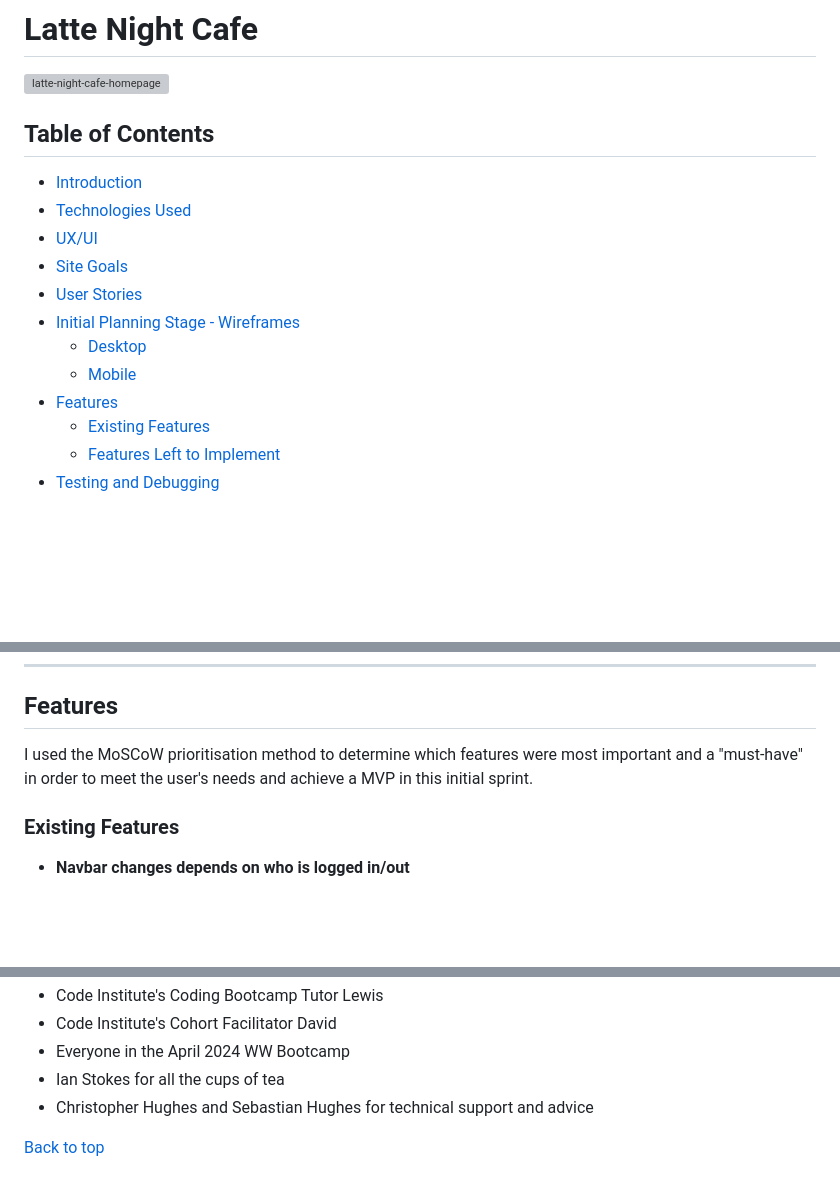
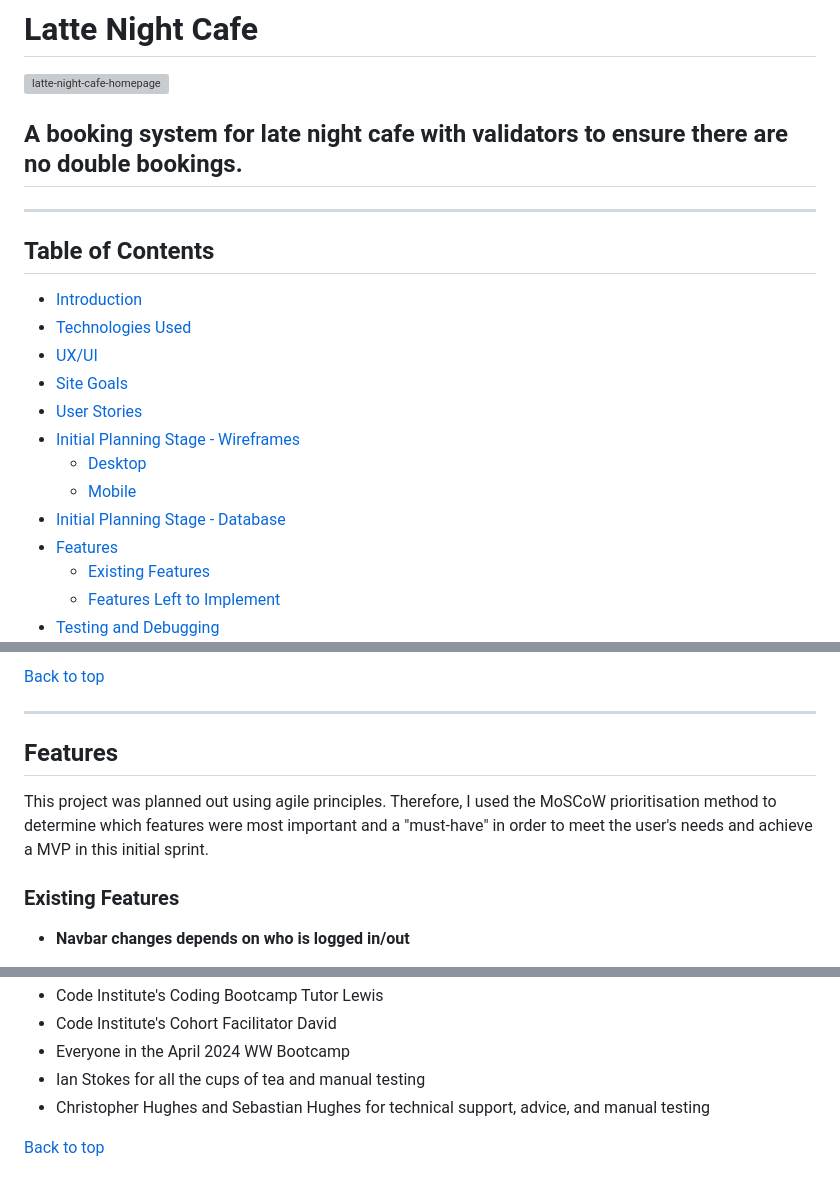
Before and after one commit to CHughes13/late-night-cafe, a Markdown page: README.md, 3 parts joined by grey strips. GitHub-like rendering; blank space fills up the shorter version; grey boxes are pictures that could not be loaded.

```diff
--- a/README.md
+++ b/README.md
@@ -1,6 +1,9 @@
 # Latte Night Cafe
 ![latte-night-cafe-homepage](https://github.com/user-attachments/assets/27505868-c322-4143-a2f2-5e075b777417)
 
+## A booking system for late night cafe with validators to ensure there are no double bookings.
+
+***
 
 ## Table of Contents
 - [Introduction](#introduction)
@@ -11,6 +14,7 @@
 - [Initial Planning Stage - Wireframes](#initial-planning-stage---wireframes)
   - [Desktop](#desktop)
   - [Mobile](#mobile)
+- [Initial Planning Stage - Database](#initial-planning-stage---databse)
 - [Features](#features)
   - [Existing Features](#existing-features)
   - [Features Left to Implement](#features-left-to-implement)
@@ -82,5 +154,10 @@ Here are the initial wireframes for the Latte Night Cafe application (created us
+[Back to top](#)
+
+***
+
+
 ## Features
-I used the MoSCoW prioritisation method to determine which features were most important and a "must-have" in order to meet the user's needs and achieve a MVP in this initial sprint.
+This project was planned out using agile principles. Therefore, I used the MoSCoW prioritisation method to determine which features were most important and a "must-have" in order to meet the user's needs and achieve a MVP in this initial sprint.
 
 ### Existing Features
 - __Navbar changes depends on who is logged in/out__
@@ -252,7 +328,7 @@ __Special Thanks__
 - Code Institute's Coding Bootcamp Tutor Lewis
 - Code Institute's Cohort Facilitator David
 - Everyone in the April 2024 WW Bootcamp
-- Ian Stokes for all the cups of tea
-- Christopher Hughes and Sebastian Hughes for technical support and advice
+- Ian Stokes for all the cups of tea and manual testing
+- Christopher Hughes and Sebastian Hughes for technical support, advice, and manual testing
 
 [Back to top](#)
```
Also changed, not shown: other parts of README.md (+73 -6 lines).
